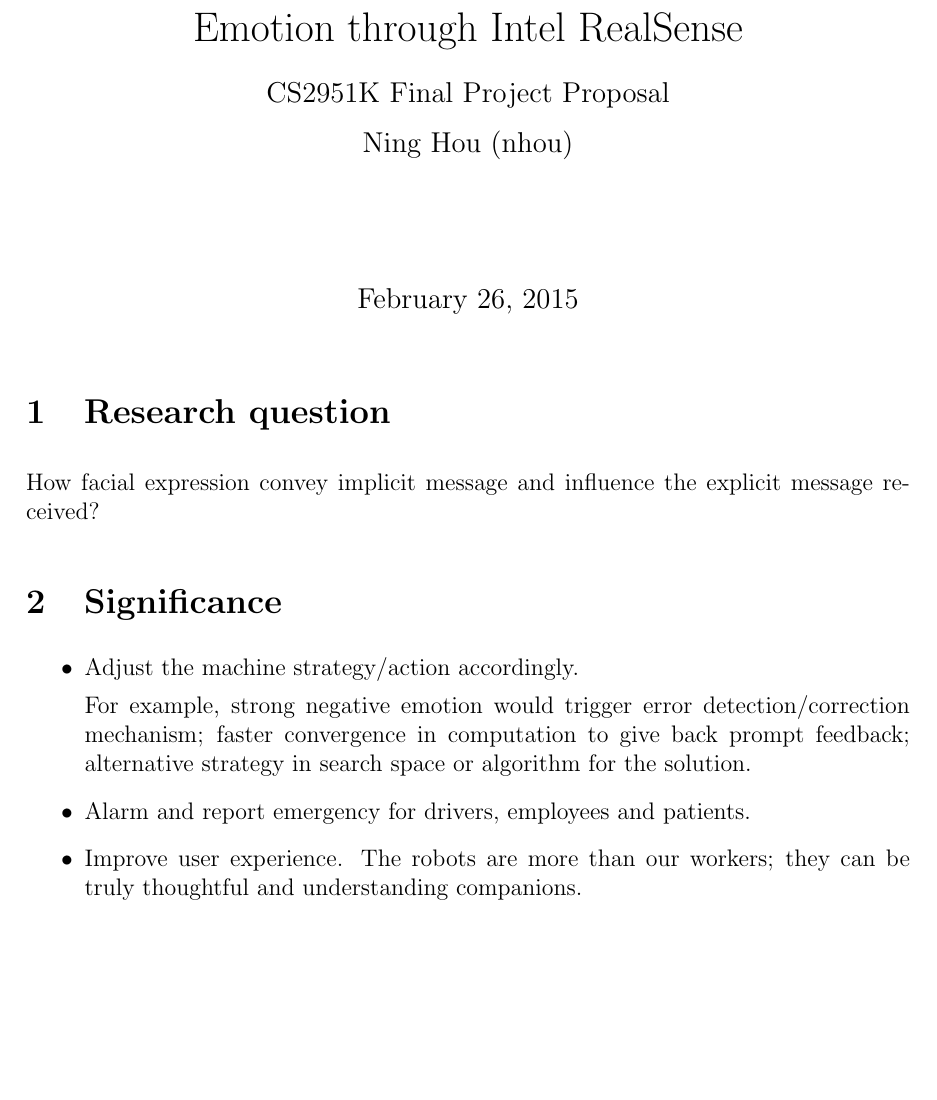
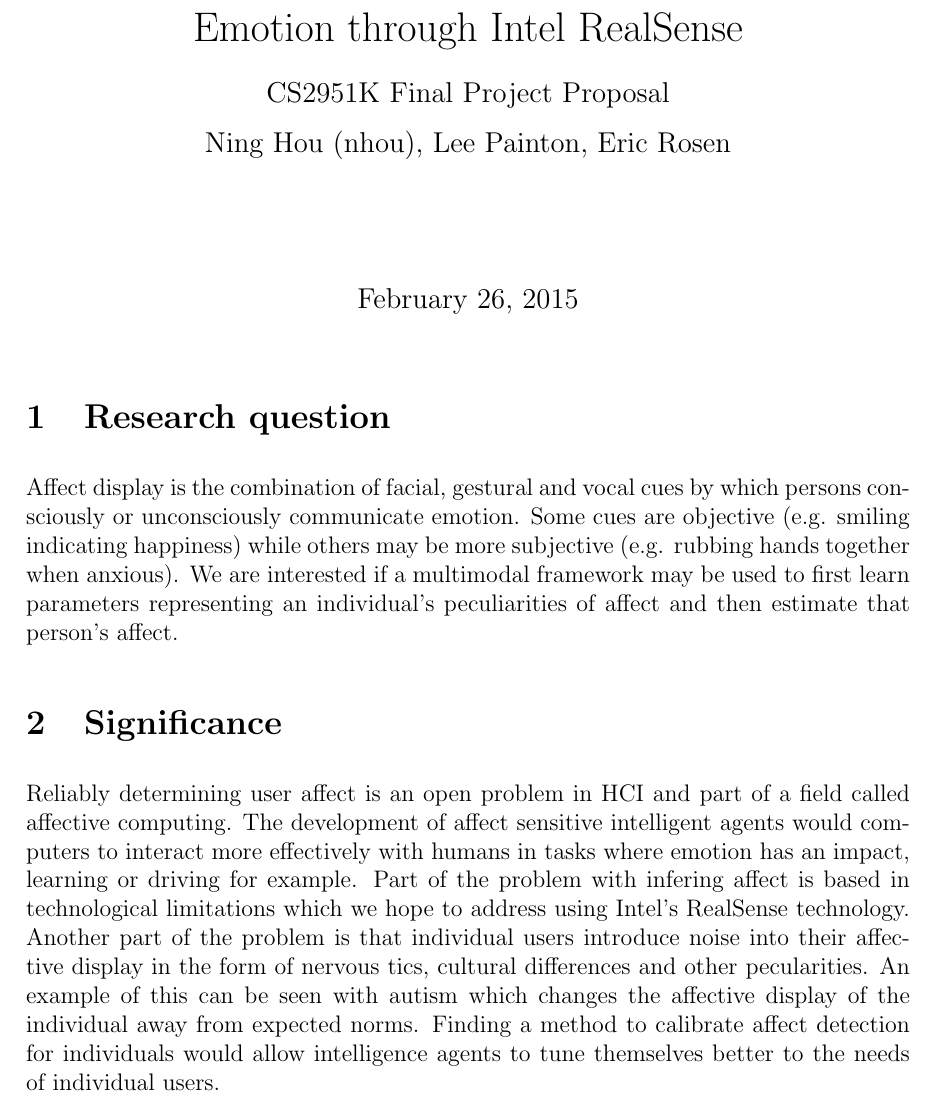
Before and after one commit to Evangielis/CS2951KProjectProposal, a LaTeX document (final_proj.tex): part of page 1 of 3, cut so that both start at the same text, the shorter picture padded with empty space. Compiled offline with pdfLaTeX.

Commit message:
updated sections 1 and 2.

```diff
--- a/final_proj.tex
+++ b/final_proj.tex
@@ -14,24 +14,23 @@
 
 
 \begin{document}
-\title{Emotion through Intel RealSense\\ \vspace{2 mm} {\large CS2951K Final Project Proposal}\\ {\large Ning Hou (nhou)}}
+\title{Emotion through Intel RealSense\\ \vspace{2 mm} {\large CS2951K Final Project Proposal}\\ {\large Ning Hou (nhou), Lee Painton, Eric Rosen}}
 
 \maketitle
 %\begin{center}Team member: Ning Hou (nhou)\end{center}
 
 \section{Research question}
-How facial expression convey implicit message and influence the explicit message received?
+Affect display is the combination of facial, gestural and vocal cues by which persons consciously or unconsciously communicate emotion.  Some cues are objective (e.g. smiling indicating happiness) while others may be more subjective (e.g. rubbing hands together when anxious).  We are interested if a multimodal framework may be used to first learn parameters representing an individual's peculiarities of affect and then estimate that person's affect.
 
 \section{Significance}
-\begin{itemize}
-\item Adjust the machine strategy/action accordingly.
+Reliably determining user affect is an open problem in HCI and part of a field called affective computing.  The development of affect sensitive intelligent agents would computers to interact more effectively with humans in tasks where emotion has an impact, learning or driving for example.  Part of the problem with infering affect is based in technological limitations which we hope to address using Intel's RealSense technology.  Another part of the problem is that individual users introduce noise into their affective display in the form of nervous tics, cultural differences and other pecularities.  An example of this can be seen with autism which changes the affective display of the individual away from expected norms.  Finding a method to calibrate affect detection for individuals would allow intelligence agents to tune themselves better to the needs of individual users.
 
-For example, strong negative emotion would trigger error detection/correction mechanism; faster convergence in computation to give back prompt feedback; alternative strategy in search space or algorithm for the solution.
-
-\item Alarm and report emergency for drivers, employees and patients.
-
-\item Improve user experience. The robots are more than our workers; they can be truly thoughtful and understanding companions.
-\end{itemize}
+%\begin{itemize}
+%\item
+%For example, strong negative emotion would trigger error detection/correction mechanism; faster convergence in computation to give back prompt feedback; alternative strategy in search space or algorithm for the solution.
+%\item Alarm and report emergency for drivers, employees and patients.
+%\item Improve user experience. The robots are more than our workers; they can be truly thoughtful and understanding companions.
+%\end{itemize}
 
 \section{Methodology}
 
```
Also changed, not shown: final_proj.pdf, 2 other files.
